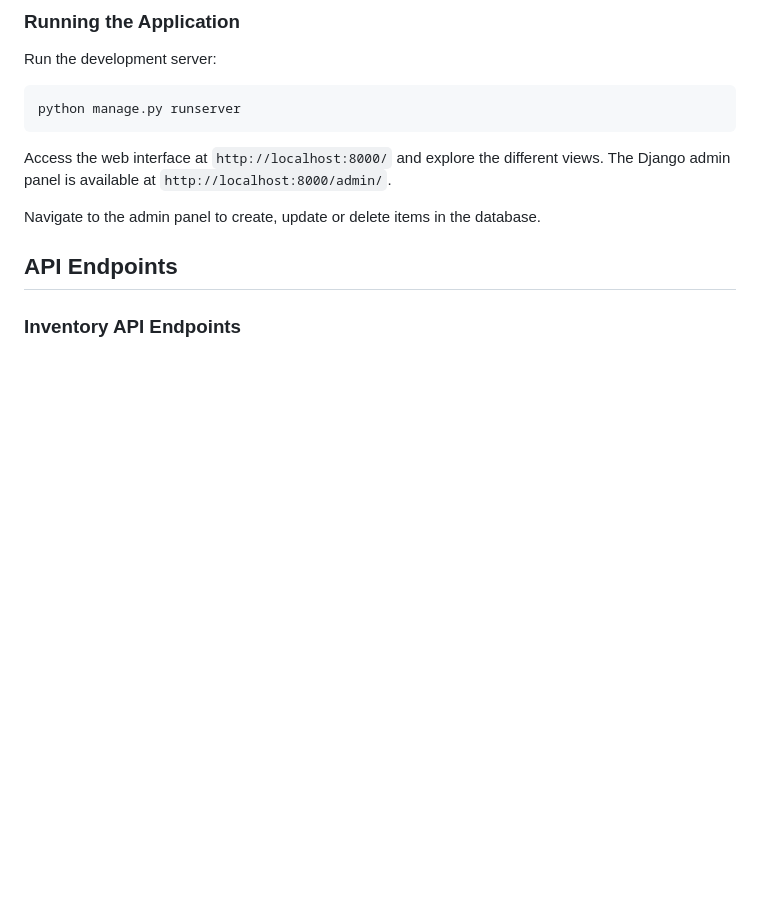
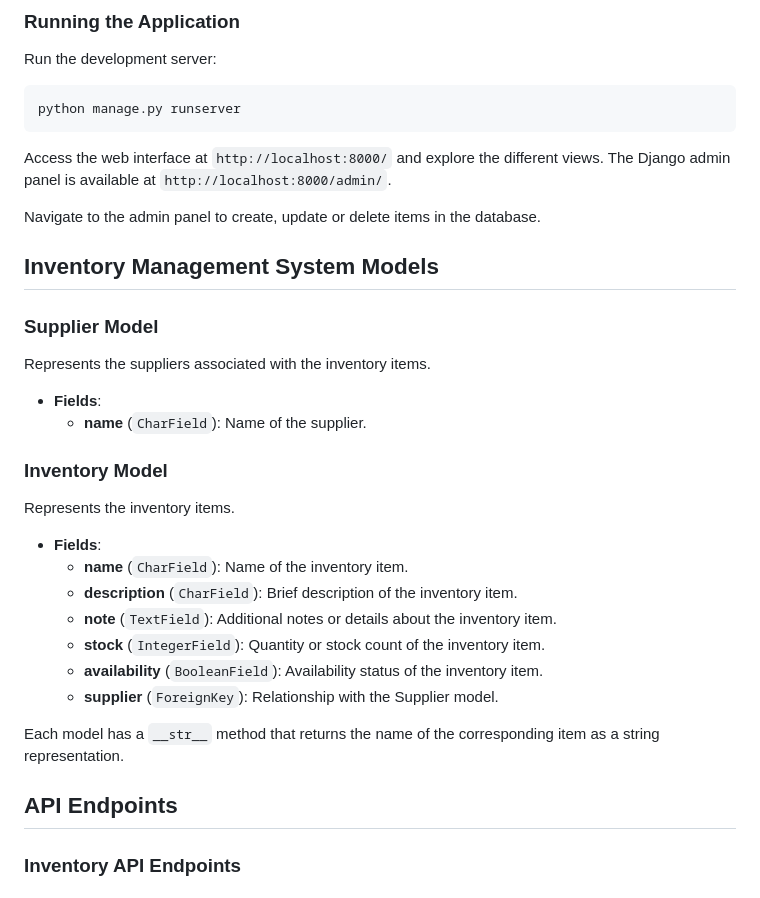
Before and after one commit to GDaguman/inventory, a Markdown page: README.md, the part around the change. Drawn GitHub-style; blank space fills up the shorter version.

Commit message:
added model documentation

```diff
--- a/README.md
+++ b/README.md
@@ -81,6 +81,30 @@ Run the development server:
 Access the web interface at `http://localhost:8000/` and explore the different views. The Django admin panel is available at `http://localhost:8000/admin/`.
 
 Navigate to the admin panel to create, update or delete items in the database.
+
+## Inventory Management System Models
+
+### Supplier Model
+
+Represents the suppliers associated with the inventory items.
+
+- **Fields**:
+  - **name** (`CharField`): Name of the supplier.
+
+### Inventory Model
+
+Represents the inventory items.
+
+- **Fields**:
+  - **name** (`CharField`): Name of the inventory item.
+  - **description** (`CharField`): Brief description of the inventory item.
+  - **note** (`TextField`): Additional notes or details about the inventory item.
+  - **stock** (`IntegerField`): Quantity or stock count of the inventory item.
+  - **availability** (`BooleanField`): Availability status of the inventory item.
+  - **supplier** (`ForeignKey`): Relationship with the Supplier model.
+
+Each model has a `__str__` method that returns the name of the corresponding item as a string representation.
+
 
 ## API Endpoints
 
```
